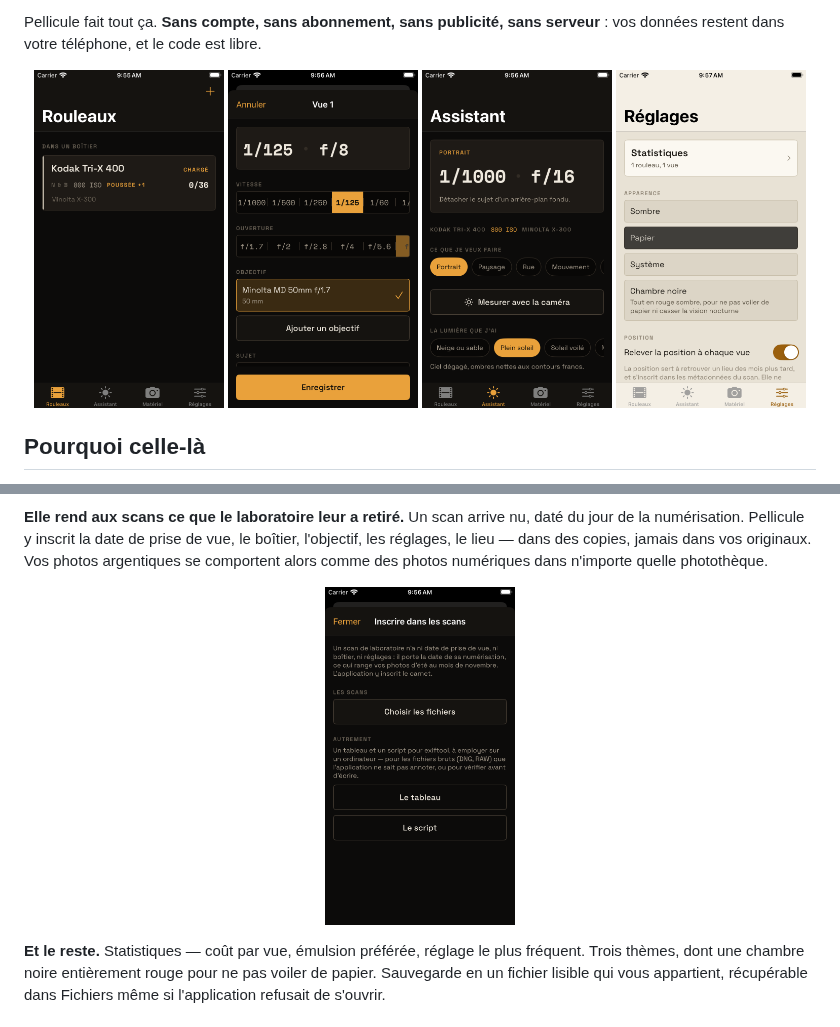
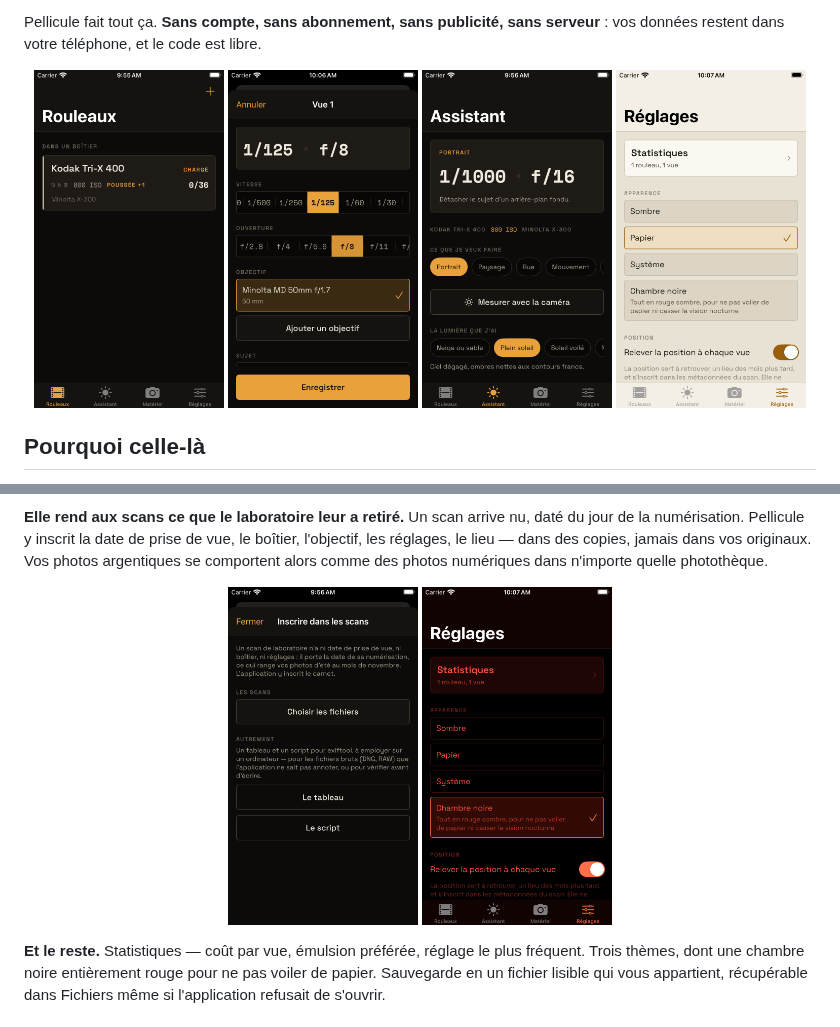
Before and after one commit to thibautbaxome/Pellicule, a Markdown page: README.md, 2 parts joined by grey strips. Drawn GitHub-style; pictures changed too: docs/captures/chambre-noire.png (added), docs/captures/papier.png, docs/captures/vue.png.

Commit message:
Reprendre les captures des thèmes une fois l'animation finie
Co-Authored-By: Claude Fable 5.1 <noreply@anthropic.com>
Claude-Session: https://claude.ai/code/session_013MV9iTaRUbfdvt3vHFumPo

```diff
--- a/README.md
+++ b/README.md
@@ -89,6 +89,7 @@ numériques dans n'importe quelle photothèque.
 
 <p align="center">
   <img src="docs/captures/scans.png" width="190" alt="Inscrire dans les scans">
+  <img src="docs/captures/chambre-noire.png" width="190" alt="Le thème chambre noire">
 </p>
 
 **Et le reste.** Statistiques — coût par vue, émulsion préférée, réglage le
```
